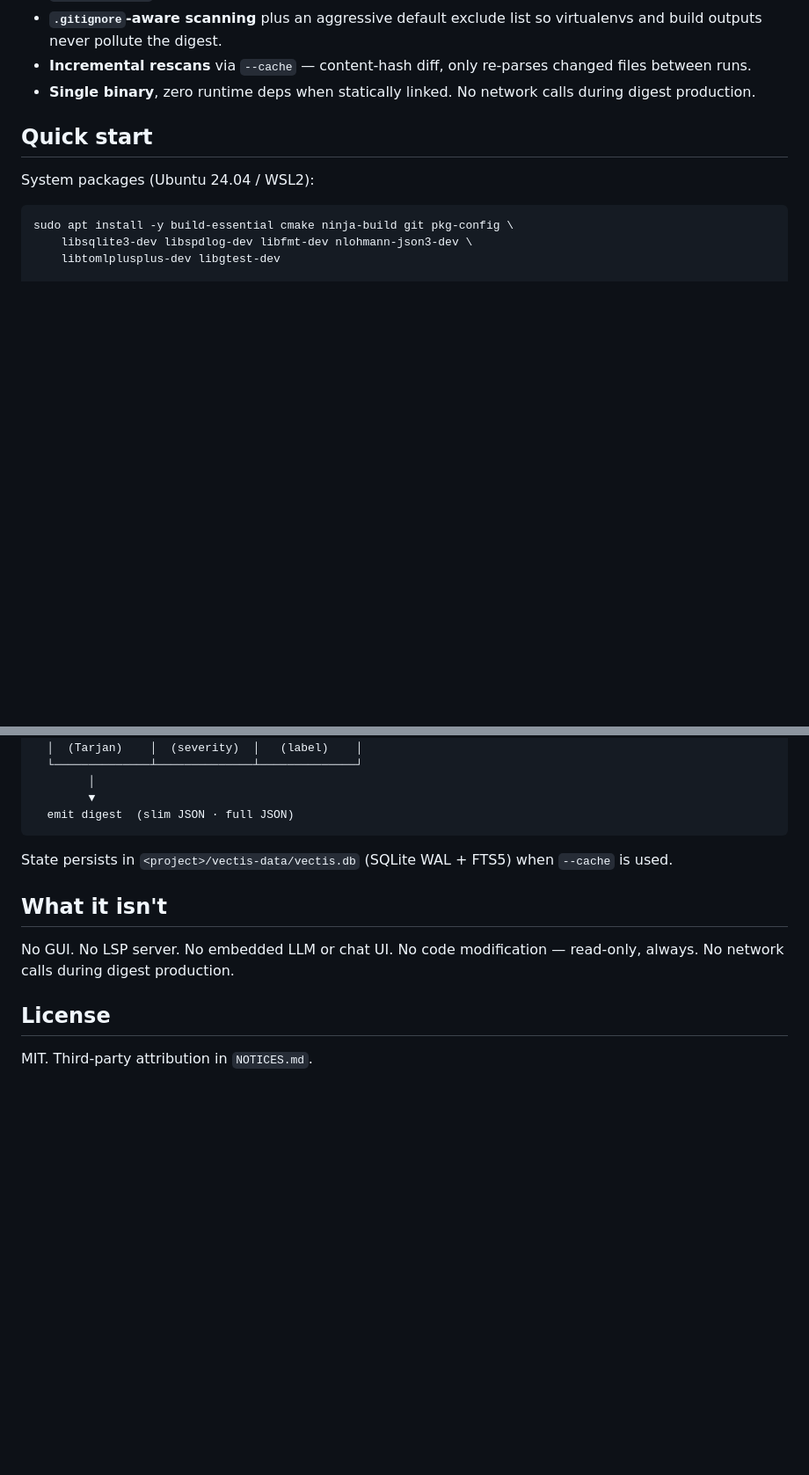
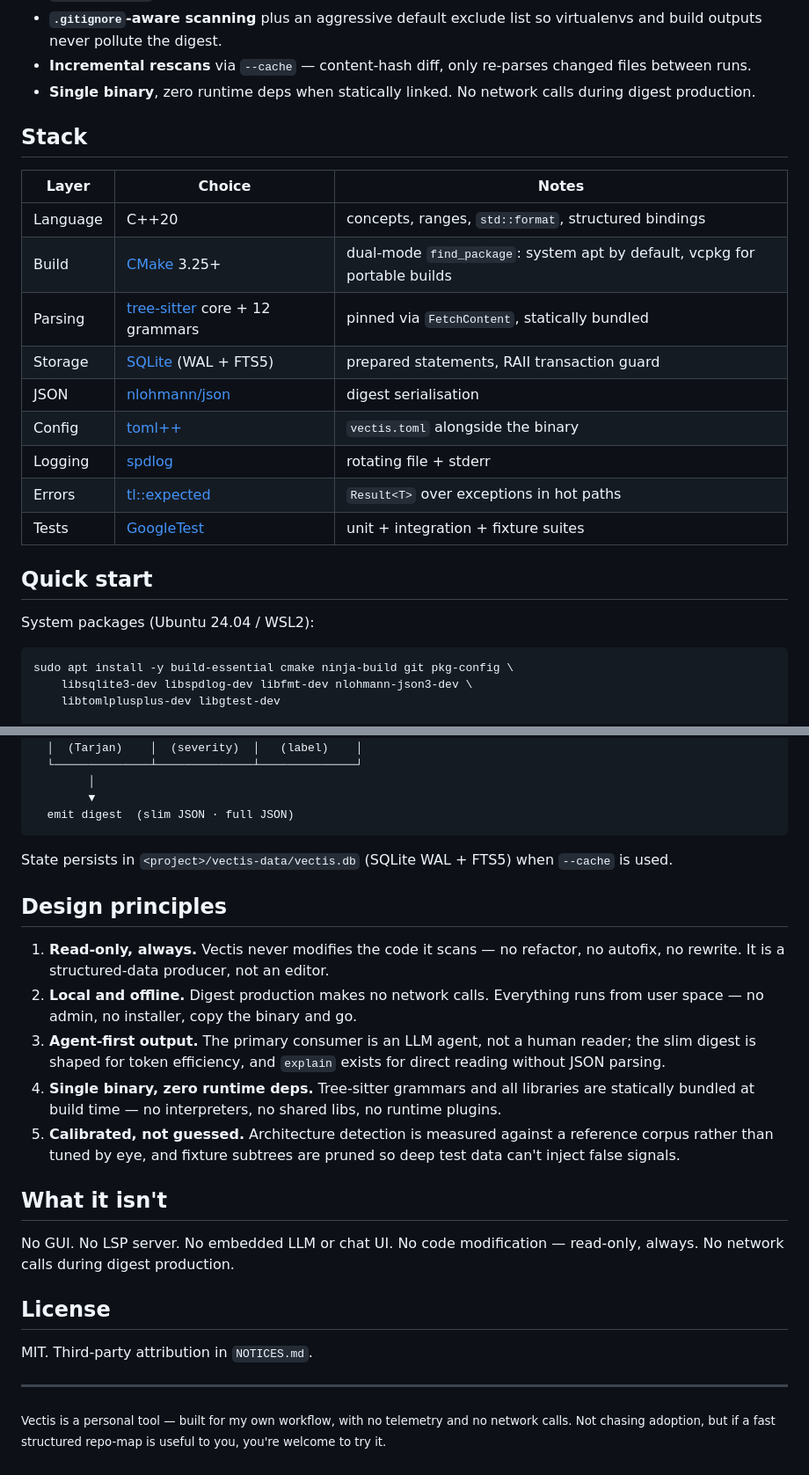
Before and after one commit to Wintersta7e/Vectis, a Markdown page: README.md, 2 parts joined by grey strips. Shown at 88% size. Drawn GitHub-style; blank space fills up the shorter version.

```diff
--- a/README.md
+++ b/README.md
@@ -57,6 +105,20 @@ pipelines, scripts).
   re-parses changed files between runs.
 - **Single binary**, zero runtime deps when statically linked. No
   network calls during digest production.
+
+## Stack
+
+| Layer | Choice | Notes |
+|---|---|---|
+| Language | C++20 | concepts, ranges, `std::format`, structured bindings |
+| Build | [CMake][cmake] 3.25+ | dual-mode `find_package`: system apt by default, vcpkg for portable builds |
+| Parsing | [tree-sitter][ts] core + 12 grammars | pinned via `FetchContent`, statically bundled |
+| Storage | [SQLite][sqlite] (WAL + FTS5) | prepared statements, RAII transaction guard |
+| JSON | [nlohmann/json][json] | digest serialisation |
+| Config | [toml++][toml] | `vectis.toml` alongside the binary |
+| Logging | [spdlog][spdlog] | rotating file + stderr |
+| Errors | [tl::expected][expected] | `Result<T>` over exceptions in hot paths |
+| Tests | [GoogleTest][gtest] | unit + integration + fixture suites |
 
 ## Quick start
 
@@ -183,6 +245,24 @@ work on both subcommands. `vectis --help` lists everything.
 State persists in `<project>/vectis-data/vectis.db` (SQLite WAL +
 FTS5) when `--cache` is used.
 
+## Design principles
+
+1. **Read-only, always.** Vectis never modifies the code it scans —
+   no refactor, no autofix, no rewrite. It is a structured-data
+   producer, not an editor.
+2. **Local and offline.** Digest production makes no network calls.
+   Everything runs from user space — no admin, no installer, copy the
+   binary and go.
+3. **Agent-first output.** The primary consumer is an LLM agent, not
+   a human reader; the slim digest is shaped for token efficiency, and
+   `explain` exists for direct reading without JSON parsing.
+4. **Single binary, zero runtime deps.** Tree-sitter grammars and all
+   libraries are statically bundled at build time — no interpreters,
+   no shared libs, no runtime plugins.
+5. **Calibrated, not guessed.** Architecture detection is measured
+   against a reference corpus rather than tuned by eye, and fixture
+   subtrees are pruned so deep test data can't inject false signals.
+
 ## What it isn't
 
 No GUI. No LSP server. No embedded LLM or chat UI. No code
@@ -192,3 +272,18 @@ production.
 ## License
 
 MIT. Third-party attribution in `NOTICES.md`.
+
+---
+
+<sub>Vectis is a personal tool — built for my own workflow, with no
+telemetry and no network calls. Not chasing adoption, but if a fast
+structured repo-map is useful to you, you're welcome to try it.</sub>
+
+[cmake]:    https://cmake.org
+[ts]:       https://tree-sitter.github.io/tree-sitter/
+[sqlite]:   https://www.sqlite.org
+[json]:     https://github.com/nlohmann/json
+[toml]:     https://marzer.github.io/tomlplusplus/
+[spdlog]:   https://github.com/gabime/spdlog
+[expected]: https://github.com/TartanLlama/expected
+[gtest]:    https://github.com/google/googletest
```
Also changed, not shown: other parts of README.md (+57 -9 lines).
